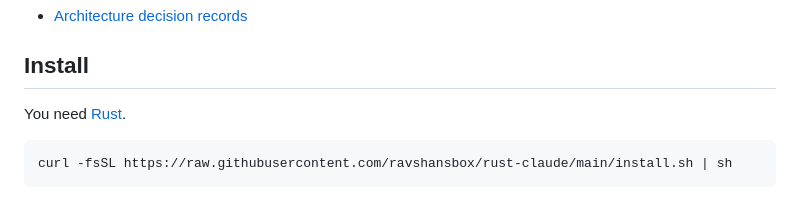
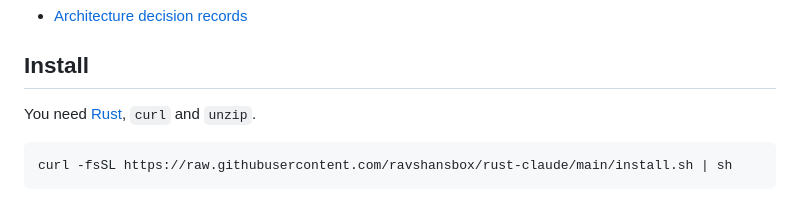
Before and after one commit to ravshansbox/rust-claude, a Markdown page: README.md, the part around the change. Drawn GitHub-style.

Commit message:
docs: note curl and unzip needed to install

````diff
--- a/README.md
+++ b/README.md
@@ -126,7 +126,7 @@ Other:
 
 ## Install
 
-You need [Rust](https://rustup.rs).
+You need [Rust](https://rustup.rs), `curl` and `unzip`.
 
 ```sh
 curl -fsSL https://raw.githubusercontent.com/ravshansbox/rust-claude/main/install.sh | sh
````
